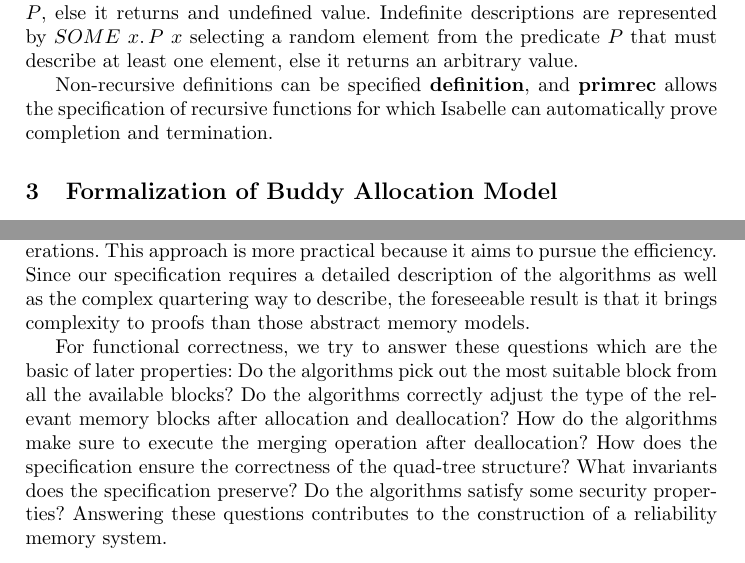
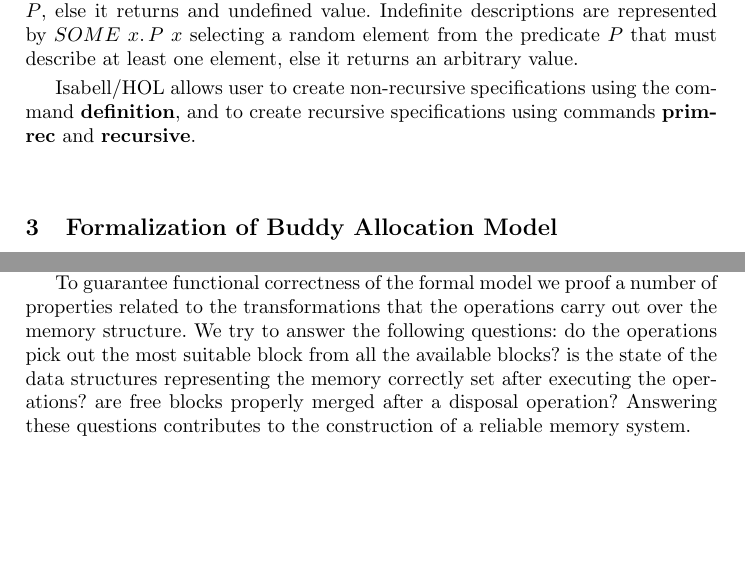
Before and after one commit to johnakeke/Buddy-Memory-Verification, a LaTeX paper (Paper for Buddy Memory Allocation/Formal Verification for A Buddy Allocation Model Specification.tex, which reads Paper for Buddy Memory Allocation/background.tex, Paper for Buddy Memory Allocation/verification.tex): two parts of page 3 of 15, joined at a grey line, cut so that both start at the same text, the shorter picture padded with empty space. Compiled offline with pdfLaTeX; a LaTeX package or settings file that is missing is left out.

Commit message:
some modifications

```diff
--- a/Paper for Buddy Memory Allocation/background.tex
+++ b/Paper for Buddy Memory Allocation/background.tex
@@ -11,6 +11,6 @@ Isabelle/HOL includes a specification for simple common types such as naturals,
 
 Isabelle provides functions on predefined types to access their members or to provide additional operations over them. In the following we describe those functions that we use along this work. Tuples are denoted as (\emph{$t_1$} $\times$ \emph{$t_2$}), projection function \emph{fst} and \emph{snd} respectively returns elements $t_1$ and $t_2$. Lists are defined as a datatype with an empty construct denoted with \emph{NIL} or $[]$, and a concatenation construct denoted with $\#$, where $x\#xs$ adds $x$ to the front of $xs$. The $i$th component of a list $as$ is written as $as!i$. Isabelle/HOL provides functions for definite and indefinite descriptions. Definitive descriptions are represented by $THE\ x.\ P\ x$ and return the element uniquely described by the predicate $P$, else it returns and undefined value. Indefinite descriptions are represented by $SOME\ x.\, P\ x$ selecting a random element from the predicate $P$ that must describe at least one element, else it returns an arbitrary value.
 
-Non-recursive definitions can be specified \textbf{definition}, and \textbf{primrec} allows the specification of recursive functions for which Isabelle can automatically prove completion and termination.
+Isabell/HOL allows user to create non-recursive specifications using the command \textbf{definition}, and to create recursive specifications using commands \textbf{primrec} and \textbf{recursive}.
 
 %The notation {\isasymlbrakk} $A_1$;\dots;$A_n${\isasymrbrakk} $\Longrightarrow$ A represents an implication with assumptions $A_1$;\dots;$A_n$ and conclusion A. Isabelle mainly employs backward deduction, which means to prove the main goal, we must firstly prove subgoals which are decomposed from the main goal. It uses the rules of the reasoning like introduction, elimination, destruction rules, etc., as well as automatic provers such as \emph{SMT}.
--- a/Paper for Buddy Memory Allocation/verification.tex
+++ b/Paper for Buddy Memory Allocation/verification.tex
@@ -1,7 +1,9 @@
 \section{Formalization of Buddy Allocation Model}
-The formalization of buddy allocation models consists of a specification for algorithms and proofs to properties for functional correctness. Compared with general buddy allocation algorithm, the difference in this paper is that we apply quartering way from Zephyr OS, an embedded system, for buddy allocation operations. This approach is more practical because it aims to pursue the efficiency. Since our specification requires a detailed description of the algorithms as well as the complex quartering way to describe, the foreseeable result is that it brings complexity to proofs than those abstract memory models.
+The formalization of the buddy allocation memory management consists of a model for the necessary data structures to represent the memory, and for the allocation and disposal operations memory management provides. This formalization follows the algorithms for the buddy allocation memory management in Zephyr OS~\cite{}, which applies a quartering split over nodes.
 
-For functional correctness, we try to answer these questions which are the basic of later properties: Do the algorithms pick out the most suitable block from all the available blocks? Do the algorithms correctly adjust the type of the relevant memory blocks after allocation and deallocation? How do the algorithms make sure to execute the merging operation after deallocation? How does the specification ensure the correctness of the quad-tree structure? What invariants does the specification preserve? Do the algorithms satisfy some security properties? Answering these questions contributes to the construction of a reliability memory system.
+%This approach is more practical because it aims to pursue the efficiency. Since our specification requires a detailed description of the algorithms as well as the complex quartering way to describe, the foreseeable result is that it brings complexity to proofs than those abstract memory models.
+
+To guarantee functional correctness of the formal model we proof a number of properties related to the transformations that the operations carry out over the memory structure. We try to answer the following questions: do the operations pick out the most suitable block from all the available blocks? is the state of the data structures representing the memory correctly set after executing the operations? are free blocks properly merged after a disposal operation? Answering these questions contributes to the construction of a reliable memory system.
 
 \subsection{Memory Model Specification}
 The specification begins with the structure of a quad-tree.
```
Also changed, not shown: Paper for Buddy Memory Allocation/Formal Verification for A Buddy Allocation Model Specification.tex (+2 -2 lines), Paper for Buddy Memory Allocation/verification.tex (2 more changed lines), 1 other file.
